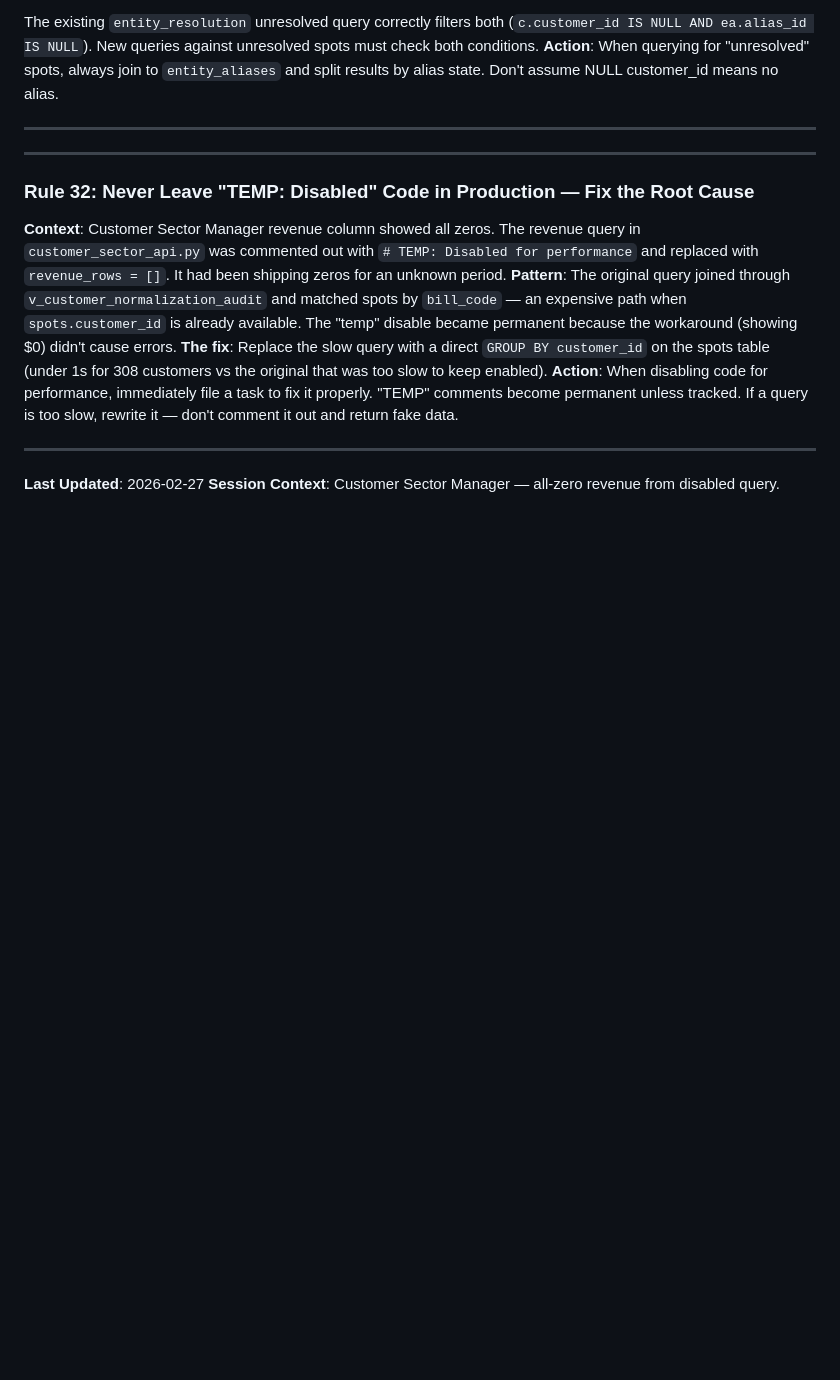
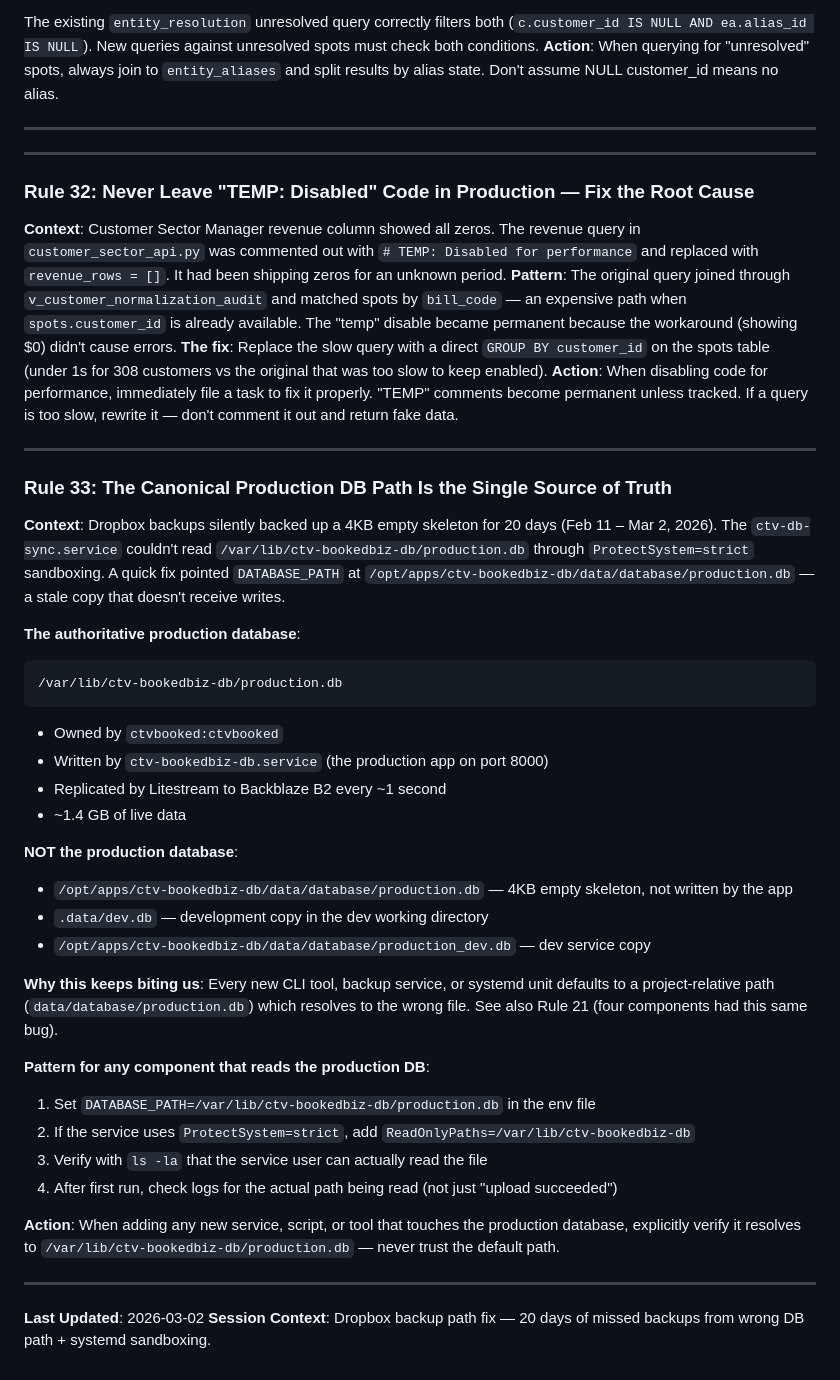
Before and after one commit to daseme/ctv-bookedbiz-db, a Markdown page: tasks/lessons.md, the part around the change. GitHub-like rendering; blank space fills up the shorter version.

Commit message:
Add Rule 33: canonical production DB path is single source of truth
Documents the Feb 2026 Dropbox backup incident where ProtectSystem=strict
sandboxing caused 20 days of silent backup failures by blocking access to
/var/lib/ctv-bookedbiz-db/production.db. Emphasizes verifying any new
service resolves to the correct path and has filesystem access.

Co-Authored-By: Claude Opus 4.6 <noreply@anthropic.com>

````diff
--- a/tasks/lessons.md
+++ b/tasks/lessons.md
@@ -482,5 +482,35 @@ The existing `entity_resolution` unresolved query correctly filters both (`c.cus
 
 ---
 
-**Last Updated**: 2026-02-27
-**Session Context**: Customer Sector Manager — all-zero revenue from disabled query.
+### Rule 33: The Canonical Production DB Path Is the Single Source of Truth
+
+**Context**: Dropbox backups silently backed up a 4KB empty skeleton for 20 days (Feb 11 – Mar 2, 2026). The `ctv-db-sync.service` couldn't read `/var/lib/ctv-bookedbiz-db/production.db` through `ProtectSystem=strict` sandboxing. A quick fix pointed `DATABASE_PATH` at `/opt/apps/ctv-bookedbiz-db/data/database/production.db` — a stale copy that doesn't receive writes.
+
+**The authoritative production database**:
+```
+/var/lib/ctv-bookedbiz-db/production.db
+```
+- Owned by `ctvbooked:ctvbooked`
+- Written by `ctv-bookedbiz-db.service` (the production app on port 8000)
+- Replicated by Litestream to Backblaze B2 every ~1 second
+- ~1.4 GB of live data
+
+**NOT the production database**:
+- `/opt/apps/ctv-bookedbiz-db/data/database/production.db` — 4KB empty skeleton, not written by the app
+- `.data/dev.db` — development copy in the dev working directory
+- `/opt/apps/ctv-bookedbiz-db/data/database/production_dev.db` — dev service copy
+
+**Why this keeps biting us**: Every new CLI tool, backup service, or systemd unit defaults to a project-relative path (`data/database/production.db`) which resolves to the wrong file. See also Rule 21 (four components had this same bug).
+
+**Pattern for any component that reads the production DB**:
+1. Set `DATABASE_PATH=/var/lib/ctv-bookedbiz-db/production.db` in the env file
+2. If the service uses `ProtectSystem=strict`, add `ReadOnlyPaths=/var/lib/ctv-bookedbiz-db`
+3. Verify with `ls -la` that the service user can actually read the file
+4. After first run, check logs for the actual path being read (not just "upload succeeded")
+
+**Action**: When adding any new service, script, or tool that touches the production database, explicitly verify it resolves to `/var/lib/ctv-bookedbiz-db/production.db` — never trust the default path.
+
+---
+
+**Last Updated**: 2026-03-02
+**Session Context**: Dropbox backup path fix — 20 days of missed backups from wrong DB path + systemd sandboxing.
````
